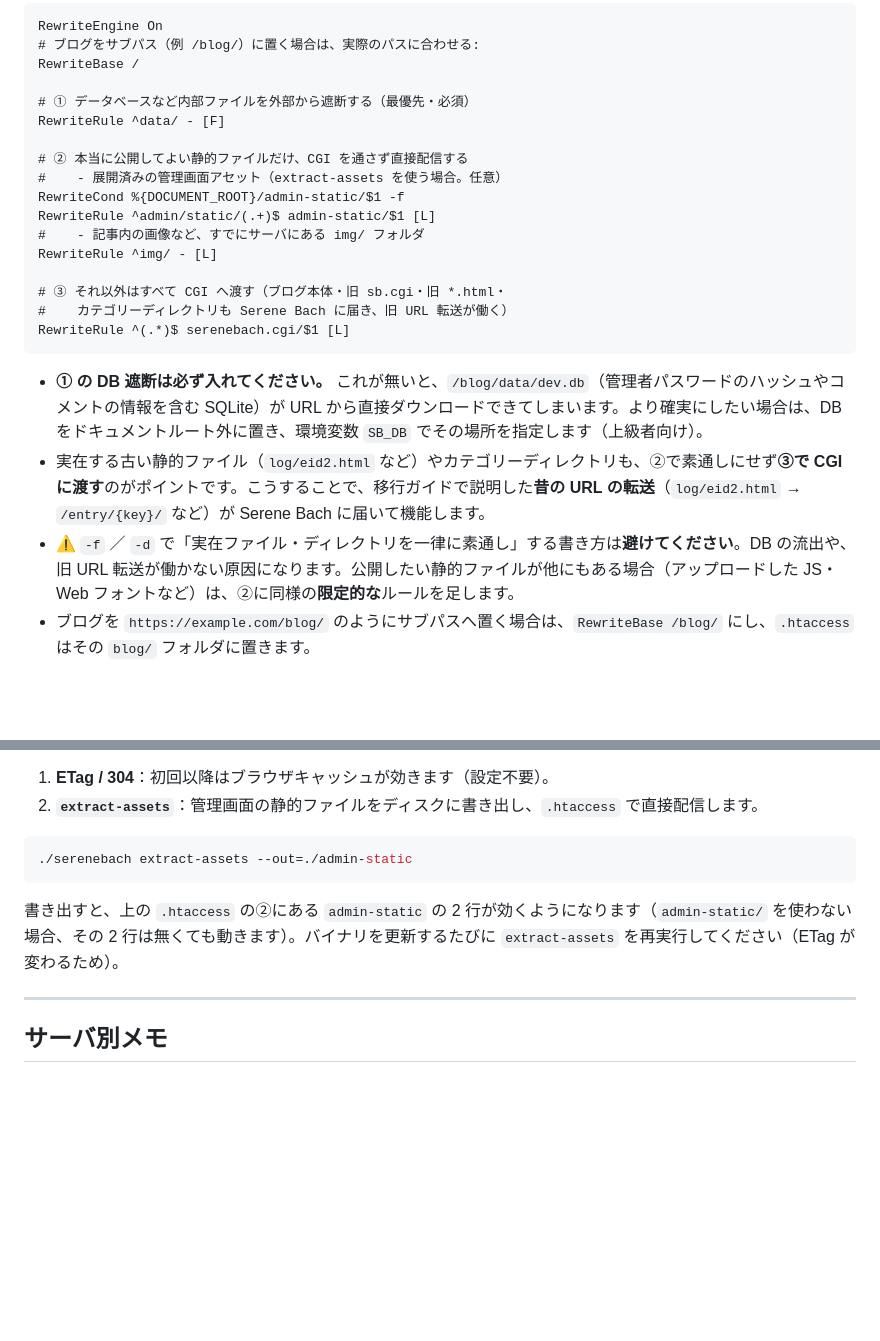
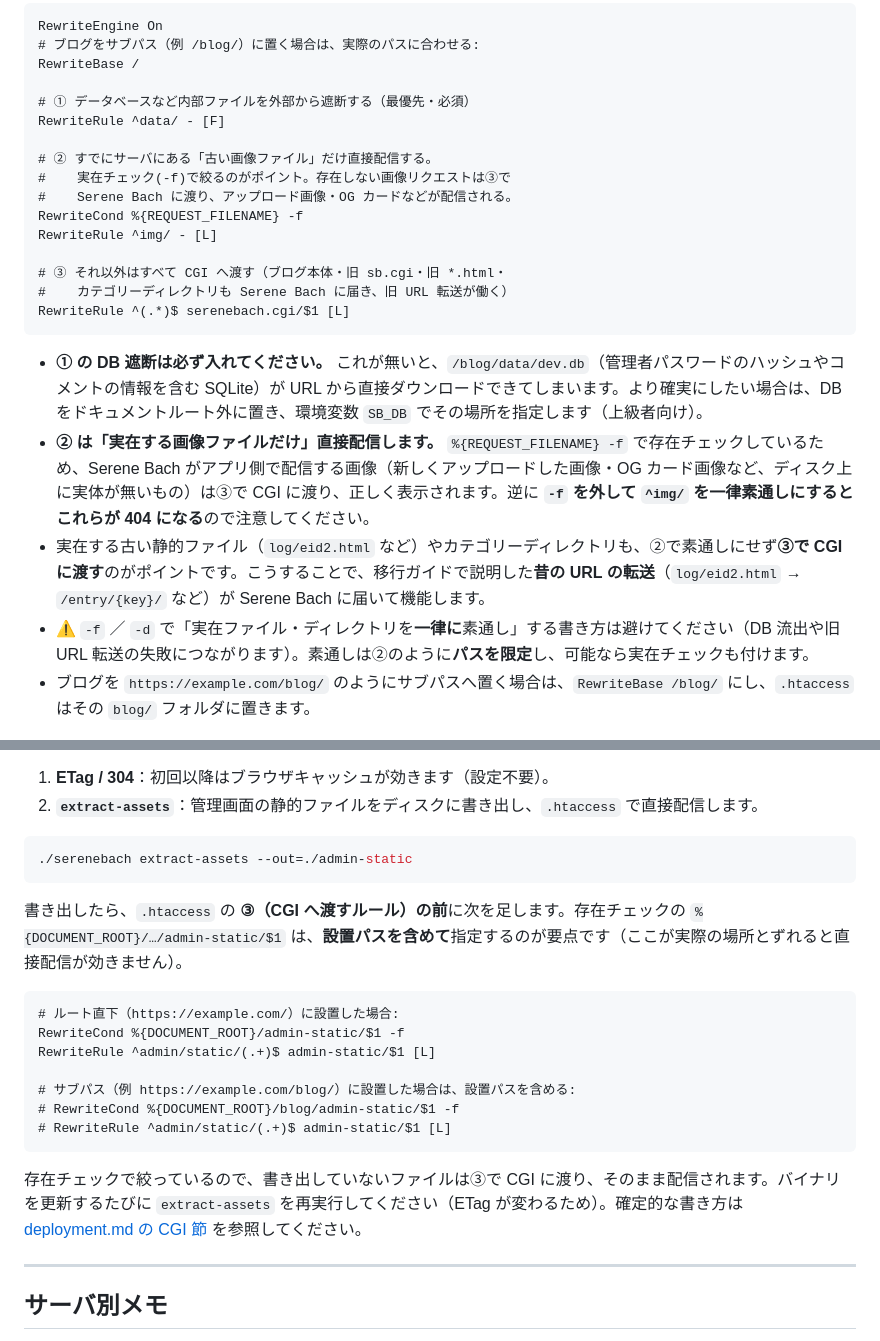
Before and after one commit to serendipitynz/serenebach, a Markdown page: docs/guide/cgi-deploy.ja.md, 2 parts joined by grey strips. Drawn GitHub-style; blank space fills up the shorter version.

Commit message:
docs(guide): narrow .htaccess static bypasses
Address PR #144 round-2 review (Codex).

[P2] cgi-deploy.ja.md: scope the img/ bypass to physically existing files (RewriteCond %{REQUEST_FILENAME} -f) so images Serene Bach serves dynamically (uploads, OG cards) fall through to the CGI instead of 404ing on the blanket ^img/ rule.

[P2] cgi-deploy.ja.md: the admin-static direct-serve rule hardcoded %{DOCUMENT_ROOT}/admin-static, which never matches under a /blog/ sub-path. Moved it out of the base example into the optional extract-assets section, and show that the existence check must include the deployment path (e.g. .../blog/admin-static/$1), placed before the CGI catch-all.

````diff
--- a/docs/guide/cgi-deploy.ja.md
+++ b/docs/guide/cgi-deploy.ja.md
@@ -65,11 +65,10 @@ RewriteBase /
 # ① データベースなど内部ファイルを外部から遮断する（最優先・必須）
 RewriteRule ^data/ - [F]
 
-# ② 本当に公開してよい静的ファイルだけ、CGI を通さず直接配信する
-#    - 展開済みの管理画面アセット（extract-assets を使う場合。任意）
-RewriteCond %{DOCUMENT_ROOT}/admin-static/$1 -f
-RewriteRule ^admin/static/(.+)$ admin-static/$1 [L]
-#    - 記事内の画像など、すでにサーバにある img/ フォルダ
+# ② すでにサーバにある「古い画像ファイル」だけ直接配信する。
+#    実在チェック(-f)で絞るのがポイント。存在しない画像リクエストは③で
+#    Serene Bach に渡り、アップロード画像・OG カードなどが配信される。
+RewriteCond %{REQUEST_FILENAME} -f
 RewriteRule ^img/ - [L]
 
 # ③ それ以外はすべて CGI へ渡す（ブログ本体・旧 sb.cgi・旧 *.html・
@@ -78,8 +77,9 @@ RewriteRule ^(.*)$ serenebach.cgi/$1 [L]
 ```
 
 - **① の DB 遮断は必ず入れてください。** これが無いと、`/blog/data/dev.db`（管理者パスワードのハッシュやコメントの情報を含む SQLite）が URL から直接ダウンロードできてしまいます。より確実にしたい場合は、DB をドキュメントルート外に置き、環境変数 `SB_DB` でその場所を指定します（上級者向け）。
+- **② は「実在する画像ファイルだけ」直接配信します。** `%{REQUEST_FILENAME} -f` で存在チェックしているため、Serene Bach がアプリ側で配信する画像（新しくアップロードした画像・OG カード画像など、ディスク上に実体が無いもの）は③で CGI に渡り、正しく表示されます。逆に **`-f` を外して `^img/` を一律素通しにするとこれらが 404 になる**ので注意してください。
 - 実在する古い静的ファイル（`log/eid2.html` など）やカテゴリーディレクトリも、②で素通しにせず**③で CGI に渡す**のがポイントです。こうすることで、移行ガイドで説明した**昔の URL の転送**（`log/eid2.html` → `/entry/{key}/` など）が Serene Bach に届いて機能します。
-- ⚠️ `-f` ／ `-d` で「実在ファイル・ディレクトリを一律に素通し」する書き方は**避けてください**。DB の流出や、旧 URL 転送が働かない原因になります。公開したい静的ファイルが他にもある場合（アップロードした JS・Web フォントなど）は、②に同様の**限定的な**ルールを足します。
+- ⚠️ `-f` ／ `-d` で「実在ファイル・ディレクトリを**一律に**素通し」する書き方は避けてください（DB 流出や旧 URL 転送の失敗につながります）。素通しは②のように**パスを限定**し、可能なら実在チェックも付けます。
 - ブログを `https://example.com/blog/` のようにサブパスへ置く場合は、`RewriteBase /blog/` にし、`.htaccess` はその `blog/` フォルダに置きます。
 
 > ⚠️ `.htaccess` の許可範囲（`RewriteEngine` や CGI 実行の可否）、DB を確実に隠す方法はサーバによって異なります。上記は一般的な例です。**確定情報は [deployment.md の CGI 節](../deployment.md) と、各サーバのヘルプで確認してください。**
@@ -97,7 +97,19 @@ CGI では 1 リクエストごとにプログラムが起動するため、管
 ./serenebach extract-assets --out=./admin-static
 ```
 
-書き出すと、上の `.htaccess` の②にある `admin-static` の 2 行が効くようになります（`admin-static/` を使わない場合、その 2 行は無くても動きます）。バイナリを更新するたびに `extract-assets` を再実行してください（ETag が変わるため）。
+書き出したら、`.htaccess` の **③（CGI へ渡すルール）の前**に次を足します。存在チェックの `%{DOCUMENT_ROOT}/…/admin-static/$1` は、**設置パスを含めて**指定するのが要点です（ここが実際の場所とずれると直接配信が効きません）。
+
+```apache
+# ルート直下（https://example.com/）に設置した場合:
+RewriteCond %{DOCUMENT_ROOT}/admin-static/$1 -f
+RewriteRule ^admin/static/(.+)$ admin-static/$1 [L]
+
+# サブパス（例 https://example.com/blog/）に設置した場合は、設置パスを含める:
+# RewriteCond %{DOCUMENT_ROOT}/blog/admin-static/$1 -f
+# RewriteRule ^admin/static/(.+)$ admin-static/$1 [L]
+```
+
+存在チェックで絞っているので、書き出していないファイルは③で CGI に渡り、そのまま配信されます。バイナリを更新するたびに `extract-assets` を再実行してください（ETag が変わるため）。確定的な書き方は [deployment.md の CGI 節](../deployment.md) を参照してください。
 
 ---
 
````
